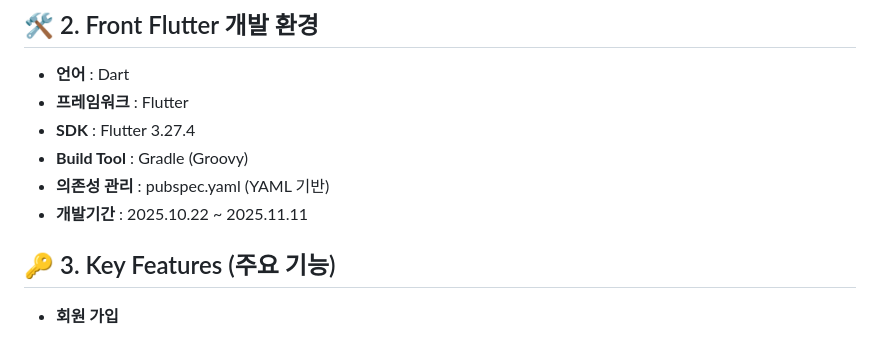
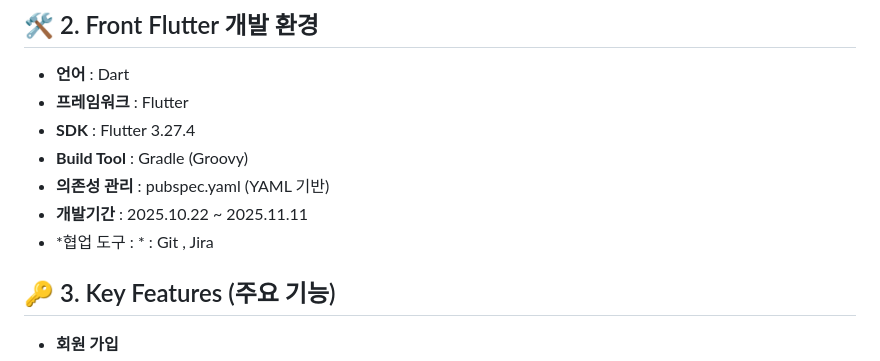
Before and after one commit to dhdhfkk1119/take_breath_front, a Markdown page: README.md, the part around the change. GitHub-like rendering.

```diff
--- a/README.md
+++ b/README.md
@@ -23,6 +23,7 @@
 - **Build Tool** : Gradle (Groovy)
 - **의존성 관리** : pubspec.yaml (YAML 기반)
 - **개발기간** : 2025.10.22 ~ 2025.11.11
+- *협업 도구 : * : Git , Jira
 
 ## 🔑 3. Key Features (주요 기능)
 - **회원 가입**
```
